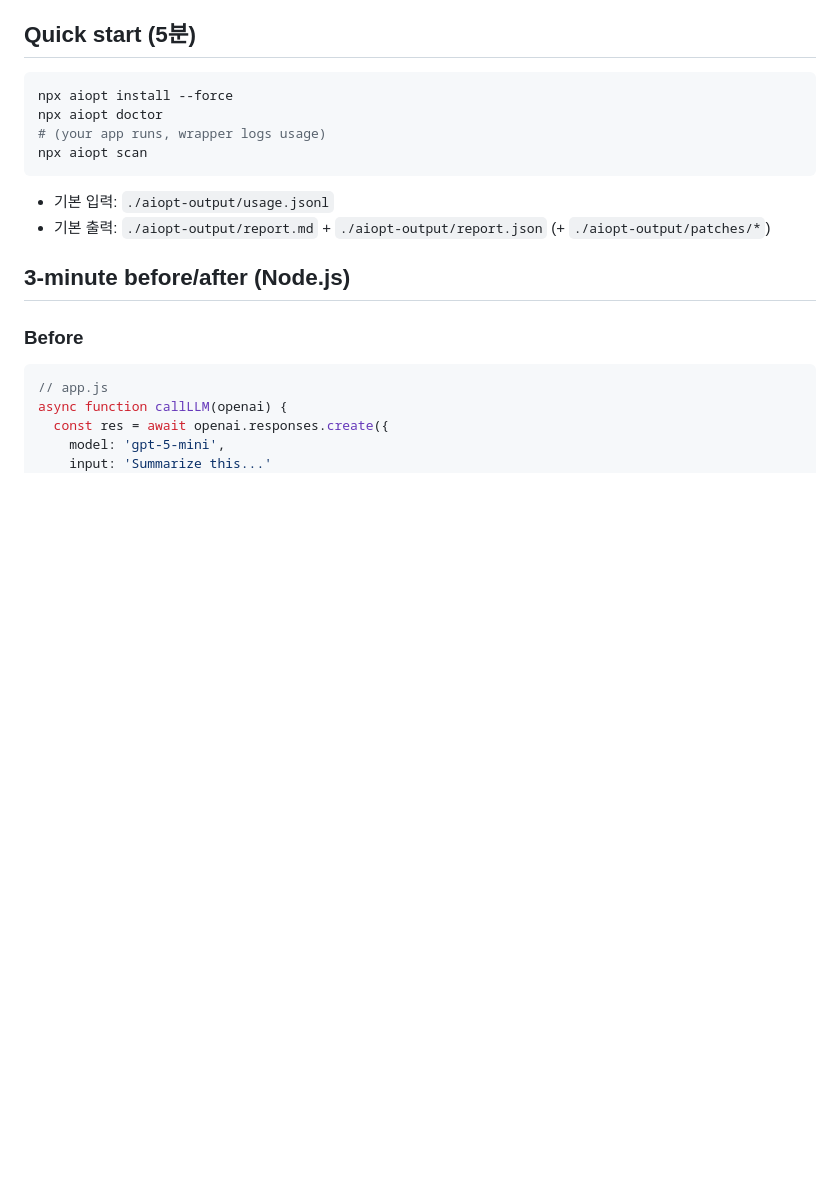
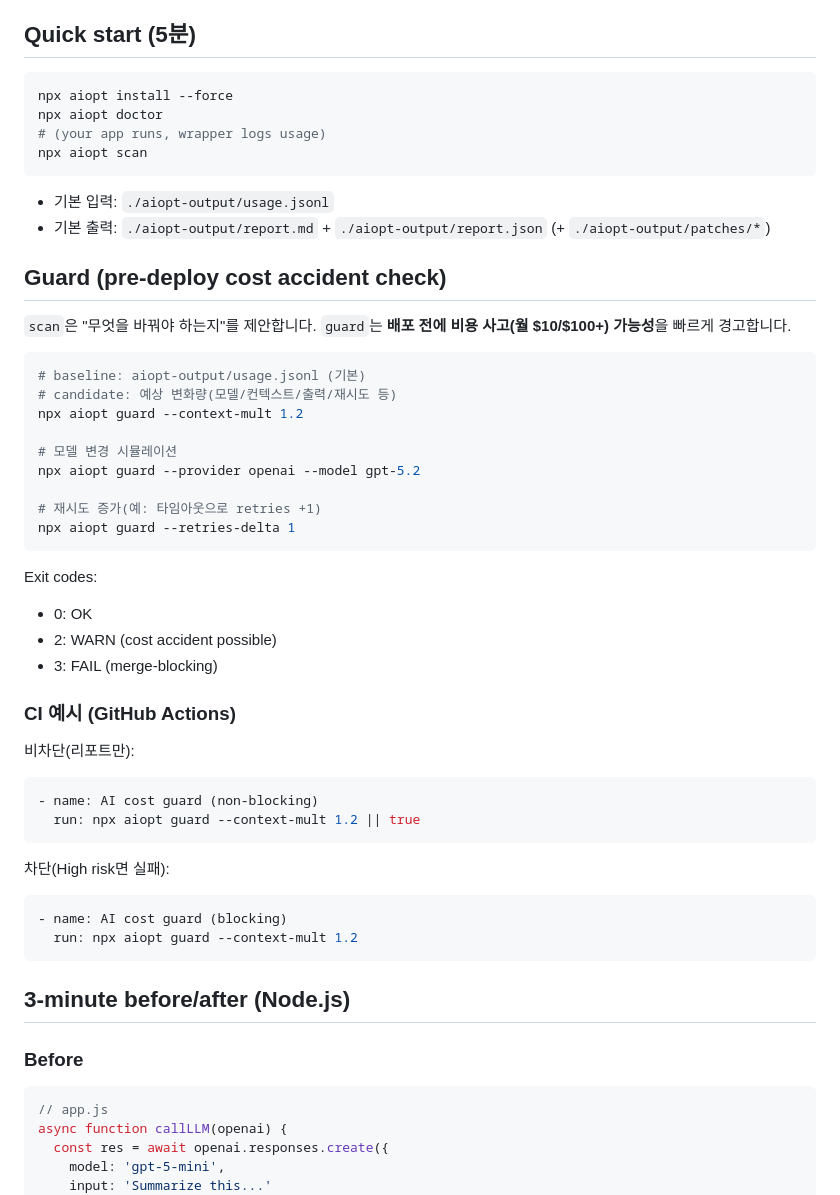
Before and after one commit to tkddlr0716-collab/aiopt, a Markdown page: aiopt/README.md, the part around the change. GitHub-like rendering; blank space fills up the shorter version.

````diff
--- a/aiopt/README.md
+++ b/aiopt/README.md
@@ -17,6 +17,42 @@ npx aiopt scan
 
 - 기본 입력: `./aiopt-output/usage.jsonl`
 - 기본 출력: `./aiopt-output/report.md` + `./aiopt-output/report.json` (+ `./aiopt-output/patches/*`)
+
+
+## Guard (pre-deploy cost accident check)
+
+`scan`은 "무엇을 바꿔야 하는지"를 제안합니다. `guard`는 **배포 전에 비용 사고(월 $10/$100+) 가능성**을 빠르게 경고합니다.
+
+```bash
+# baseline: aiopt-output/usage.jsonl (기본)
+# candidate: 예상 변화량(모델/컨텍스트/출력/재시도 등)
+npx aiopt guard --context-mult 1.2
+
+# 모델 변경 시뮬레이션
+npx aiopt guard --provider openai --model gpt-5.2
+
+# 재시도 증가(예: 타임아웃으로 retries +1)
+npx aiopt guard --retries-delta 1
+```
+
+Exit codes:
+- 0: OK
+- 2: WARN (cost accident possible)
+- 3: FAIL (merge-blocking)
+
+### CI 예시 (GitHub Actions)
+
+비차단(리포트만):
+```yaml
+- name: AI cost guard (non-blocking)
+  run: npx aiopt guard --context-mult 1.2 || true
+```
+
+차단(High risk면 실패):
+```yaml
+- name: AI cost guard (blocking)
+  run: npx aiopt guard --context-mult 1.2
+```
 
 ## 3-minute before/after (Node.js)
 
````
Also changed, not shown: README.md (+31 -0 lines), daily/2026-02-07.md (+13 -0 lines).
